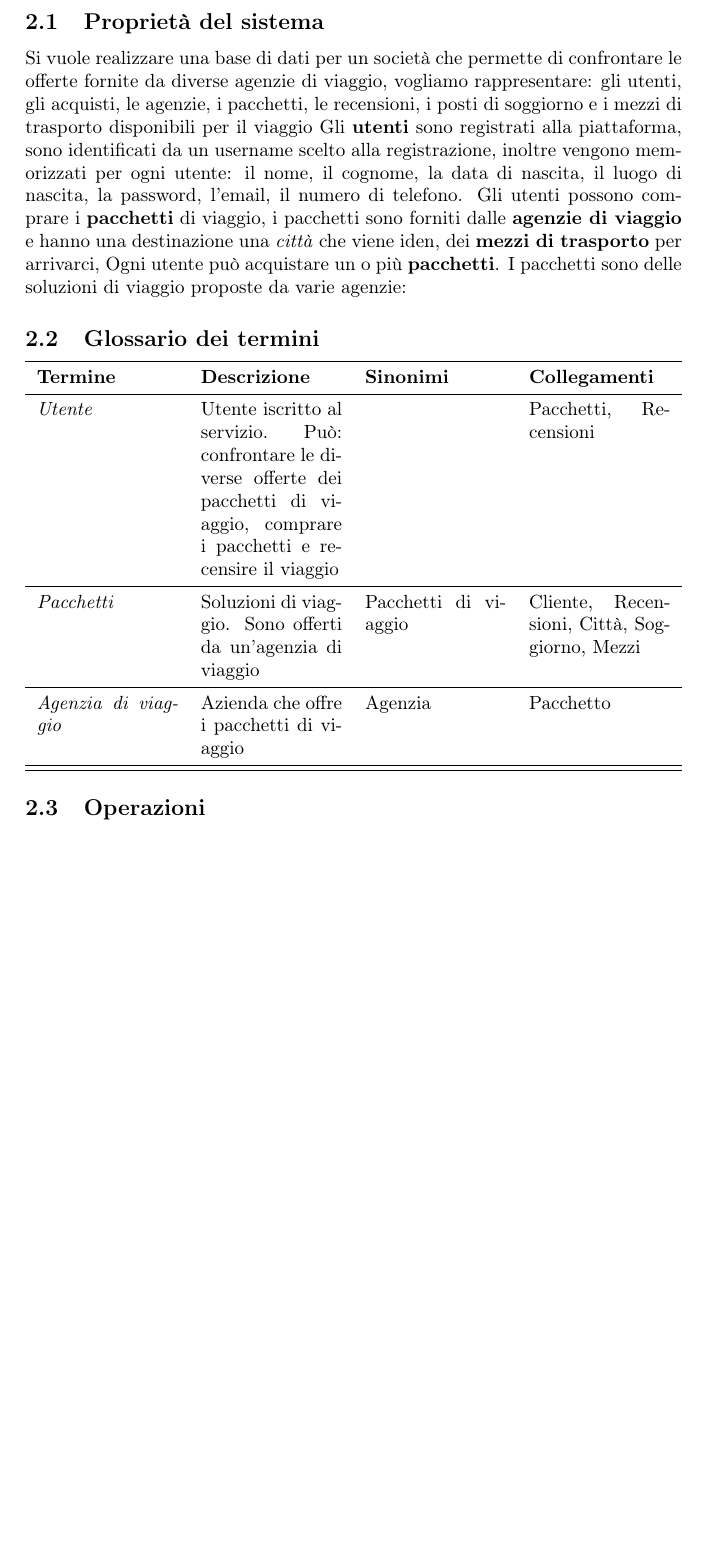
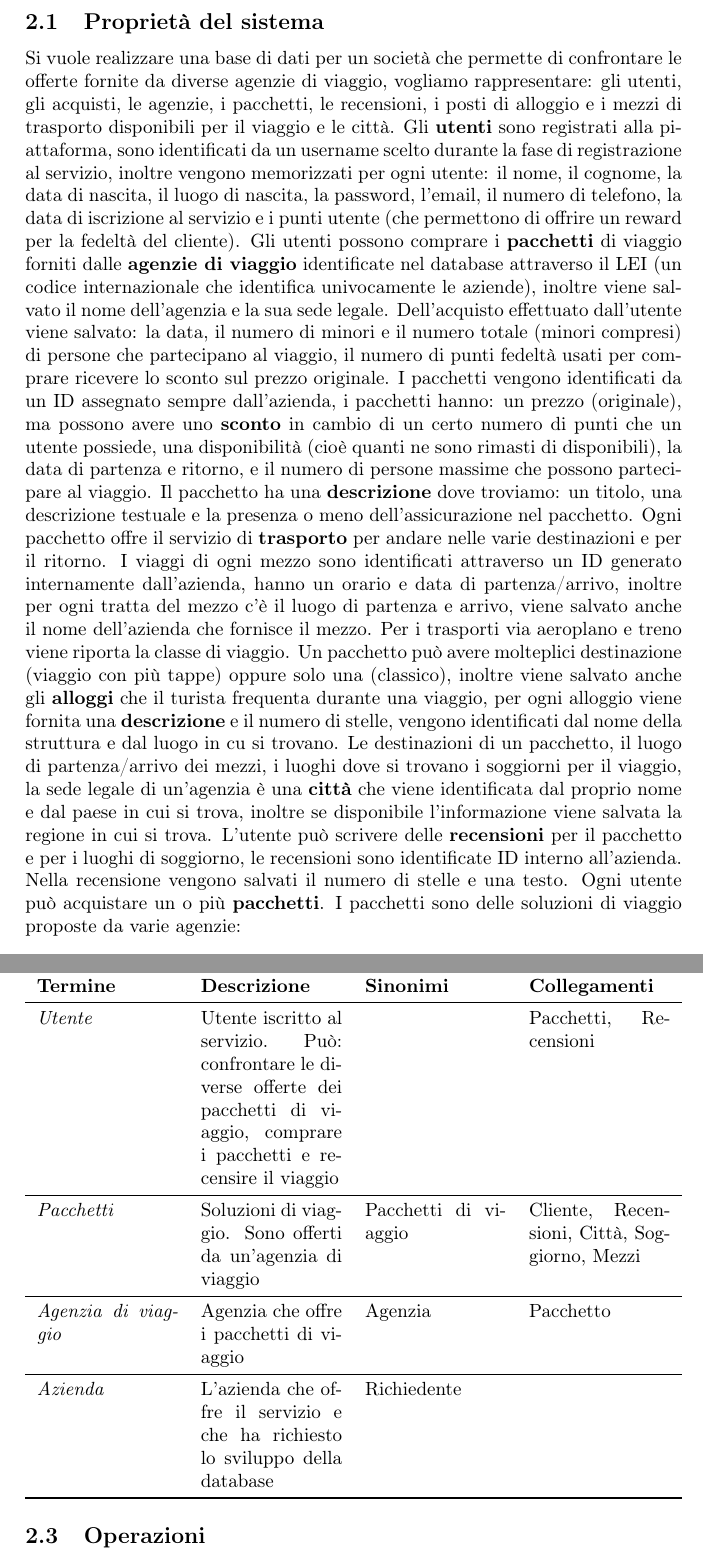
Before and after one commit to bustre/Easy-travel, a LaTeX document (relazione/relazione.tex, which reads relazione/sections/requirements_analysis.tex): part of page 3 of 7 before the commit and two parts of pages 3 and 4 of 8 after it, the two joined at a grey line, cut so that both start at the same text, the shorter picture padded with empty space. Compiled offline with pdfLaTeX.

Commit message:
Update Relazione - Raccolata & Analisi requisiti (bozza)

```diff
--- a/relazione/sections/requirements_analysis.tex
+++ b/relazione/sections/requirements_analysis.tex
@@ -3,13 +3,25 @@
 %
 % Incipit
 %
-Si vuole realizzare una base di dati per un società che permette di confrontare le offerte fornite da diverse agenzie di viaggio, vogliamo rappresentare: gli utenti, gli acquisti, le agenzie, i pacchetti, le recensioni, i posti di soggiorno e i mezzi di trasporto disponibili per il viaggio
+Si vuole realizzare una base di dati per un società che permette di confrontare le offerte fornite da diverse agenzie di viaggio, vogliamo rappresentare: gli utenti, gli acquisti, le agenzie, i pacchetti, le recensioni, i posti di alloggio e i mezzi di trasporto disponibili per il viaggio e le città.
 %
 % Utenti
 %
-Gli \textbf{utenti} sono registrati alla piattaforma, sono identificati da un username scelto alla registrazione, inoltre vengono memorizzati per ogni utente: il nome, il cognome, la data di nascita, il luogo di nascita, la password, l'email, il numero di telefono. Gli utenti possono comprare i \textbf{pacchetti} di viaggio, i pacchetti sono forniti dalle \textbf{agenzie di viaggio} e hanno una destinazione una \emph{città} che viene iden, dei \textbf{mezzi di trasporto} per arrivarci,
+Gli \textbf{utenti} sono registrati alla piattaforma, sono identificati da un username scelto durante la fase di registrazione al servizio, inoltre vengono memorizzati per ogni utente: il nome, il cognome, la data di nascita, il luogo di nascita, la password, l'email, il numero di telefono, la data di iscrizione al servizio e i punti utente (che permettono di offrire un reward per la fedeltà del cliente). %FIXME Questa frase fa schifo rivederla
 %
-% Pacchetti
+Gli utenti possono comprare i \textbf{pacchetti} di viaggio forniti dalle \textbf{agenzie di viaggio} identificate nel database attraverso il LEI (un codice internazionale che identifica univocamente le aziende), inoltre viene salvato il nome dell'agenzia e la sua sede legale. Dell'acquisto effettuato dall'utente viene salvato: la data, il numero di minori e il numero totale (minori compresi) di persone che partecipano al viaggio, il numero di punti fedeltà usati per comprare ricevere lo sconto sul prezzo originale.
+%
+I pacchetti vengono identificati da un ID assegnato sempre dall'azienda, i pacchetti hanno: un prezzo (originale), ma possono avere uno \textbf{sconto} in cambio di un certo numero di punti che un utente possiede, una disponibilità (cioè quanti ne sono rimasti di disponibili), la data di partenza e ritorno, e il numero di persone massime che possono partecipare al viaggio.
+%
+Il pacchetto ha una \textbf{descrizione} dove troviamo: un titolo, una descrizione testuale e la presenza o meno dell'assicurazione nel pacchetto.
+%
+Ogni pacchetto offre il servizio di \textbf{trasporto} per andare nelle varie destinazioni e per il ritorno. I viaggi di ogni mezzo sono identificati attraverso un ID generato internamente dall'azienda, hanno un orario e data di partenza/arrivo, inoltre per ogni tratta del mezzo c'è il luogo di partenza e arrivo, viene salvato anche il nome dell'azienda che fornisce il mezzo. Per i trasporti via aeroplano e treno viene riporta la classe di viaggio.
+%
+Un pacchetto può avere molteplici destinazione (viaggio con più tappe) oppure solo una (classico), inoltre viene salvato anche gli \textbf{alloggi} che il turista frequenta durante una viaggio, per ogni alloggio viene fornita una \textbf{descrizione} e il numero di stelle, vengono identificati dal nome della struttura e dal luogo in cu si trovano.
+%
+Le destinazioni di un pacchetto, il luogo di partenza/arrivo dei mezzi, i luoghi dove si trovano i soggiorni per il viaggio, la sede legale di un'agenzia è una \textbf{città} che viene identificata dal proprio nome e dal paese in cui si trova, inoltre se disponibile l'informazione viene salvata la regione in cui si trova.
+%
+L'utente può scrivere delle \textbf{recensioni} per il pacchetto e per i luoghi di soggiorno, le recensioni sono identificate ID interno all'azienda. Nella recensione vengono salvati il numero di stelle e una testo.
 %
 Ogni utente può acquistare un o più \textbf{pacchetti}. I pacchetti sono delle soluzioni di viaggio proposte da varie agenzie:
 \subsection{Glossario dei termini}
@@ -21,8 +33,10 @@ Ogni utente può acquistare un o più \textbf{pacchetti}. I pacchetti sono delle
     \\\midrule
     \emph{Pacchetti} & Soluzioni di viaggio. Sono offerti da un'agenzia di viaggio & Pacchetti di viaggio & Cliente, Recensioni, Città, Soggiorno, Mezzi
     \\\midrule
-    \emph{Agenzia di viaggio} & Azienda che offre i pacchetti di viaggio & Agenzia & Pacchetto
+    \emph{Agenzia di viaggio} & Agenzia che offre i pacchetti di viaggio & Agenzia & Pacchetto
     \\\midrule
+    \emph{Azienda} & L'azienda  che offre il servizio e  che ha richiesto lo sviluppo della database & Richiedente &
+    \\
     \bottomrule
 \end{tabularx}
 
```
Also changed, not shown: relazione/relazione.pdf, 4 other files.
